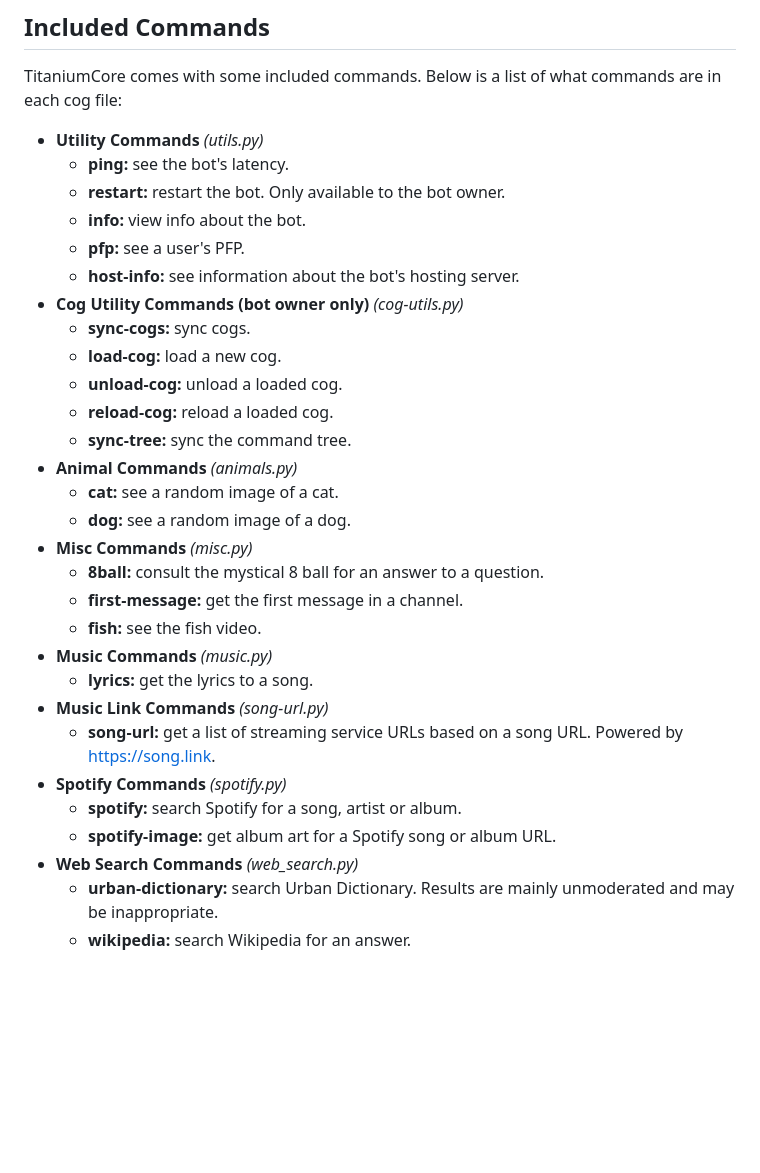
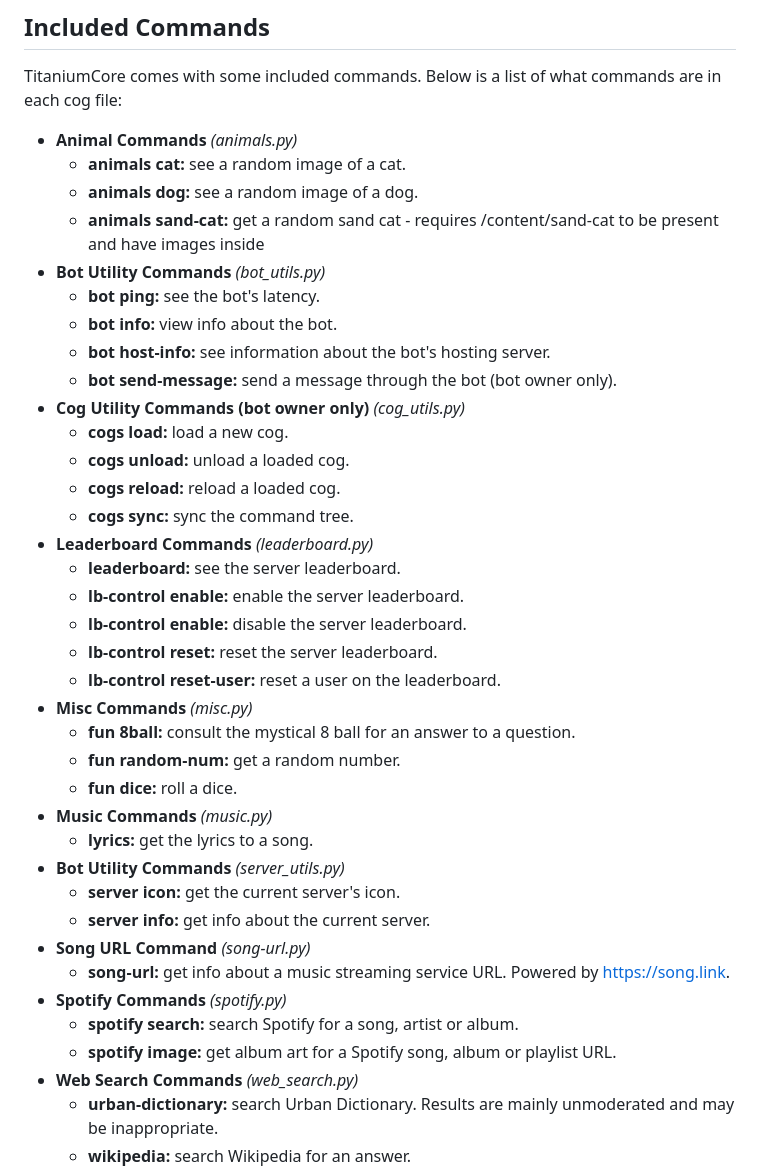
Before and after one commit to RestartB/titanium, a Markdown page: README.md, the part around the change. Rendered like a GitHub page; blank space fills up the shorter version.

Commit message:
docs: :memo: Update README with new commands

```diff
--- a/README.md
+++ b/README.md
@@ -61,32 +61,40 @@ You will need your Discord Client ID to make this URL. You can get this from the
 
 ## Included Commands
 TitaniumCore comes with some included commands. Below is a list of what commands are in each cog file:
-- **Utility Commands** *(utils.py)*
-  - **ping:** see the bot's latency.
-  - **restart:** restart the bot. Only available to the bot owner.
-  - **info:** view info about the bot.
-  - **pfp:** see a user's PFP.
-  - **host-info:** see information about the bot's hosting server.
-- **Cog Utility Commands (bot owner only)** *(cog-utils.py)*
-  - **sync-cogs:** sync cogs.
-  - **load-cog:** load a new cog.
-  - **unload-cog:** unload a loaded cog.
-  - **reload-cog:** reload a loaded cog.
-  - **sync-tree:** sync the command tree.
 - **Animal Commands** *(animals.py)*
-  - **cat:** see a random image of a cat.
-  - **dog:** see a random image of a dog.
+  - **animals cat:** see a random image of a cat.
+  - **animals dog:** see a random image of a dog.
+  - **animals sand-cat:** get a random sand cat - requires /content/sand-cat to be present and have images inside
+- **Bot Utility Commands** *(bot_utils.py)*
+  - **bot ping:** see the bot's latency.
+  - **bot info:** view info about the bot.
+  - **bot host-info:** see information about the bot's hosting server.
+  - **bot send-message:** send a message through the bot (bot owner only).
+- **Cog Utility Commands (bot owner only)** *(cog_utils.py)*
+  - **cogs load:** load a new cog.
+  - **cogs unload:** unload a loaded cog.
+  - **cogs reload:** reload a loaded cog.
+  - **cogs sync:** sync the command tree.
+- **Leaderboard Commands** *(leaderboard.py)*
+  - **leaderboard:** see the server leaderboard.
+  - **lb-control enable:** enable the server leaderboard.
+  - **lb-control enable:** disable the server leaderboard.
+  - **lb-control reset:** reset the server leaderboard.
+  - **lb-control reset-user:** reset a user on the leaderboard.
 - **Misc Commands** *(misc.py)*
-  - **8ball:** consult the mystical 8 ball for an answer to a question.
-  - **first-message:** get the first message in a channel.
-  - **fish:** see the fish video.
+  - **fun 8ball:** consult the mystical 8 ball for an answer to a question.
+  - **fun random-num:** get a random number.
+  - **fun dice:** roll a dice.
 - **Music Commands** *(music.py)*
   - **lyrics:** get the lyrics to a song.
-- **Music Link Commands** *(song-url.py)*
-  - **song-url:** get a list of streaming service URLs based on a song URL. Powered by https://song.link.
+- **Bot Utility Commands** *(server_utils.py)*
+  - **server icon:** get the current server's icon.
+  - **server info:** get info about the current server.
+- **Song URL Command** *(song-url.py)*
+  - **song-url:** get info about a music streaming service URL. Powered by https://song.link.
 - **Spotify Commands** *(spotify.py)*
-  - **spotify:** search Spotify for a song, artist or album.
-  - **spotify-image:** get album art for a Spotify song or album URL.
+  - **spotify search:** search Spotify for a song, artist or album.
+  - **spotify image:** get album art for a Spotify song, album or playlist URL.
 - **Web Search Commands** *(web_search.py)*
   - **urban-dictionary:** search Urban Dictionary. Results are mainly unmoderated and may be inappropriate.
   - **wikipedia:** search Wikipedia for an answer.
```
